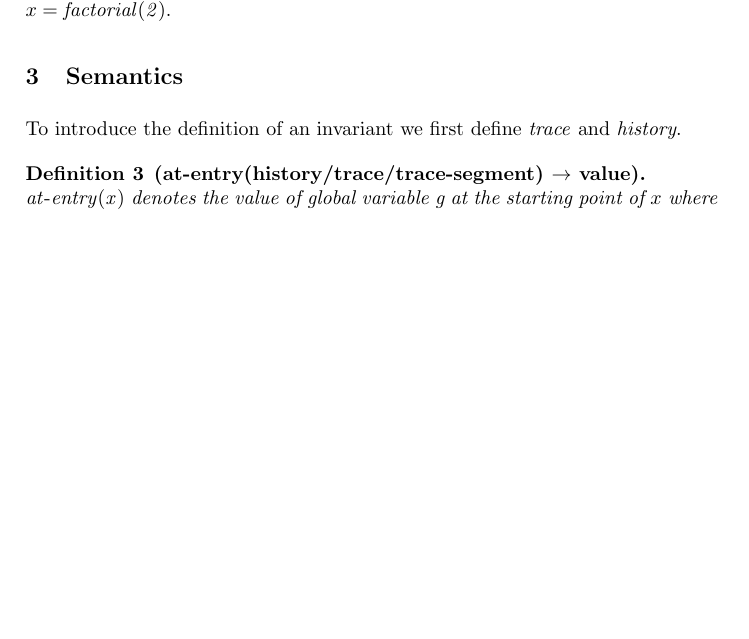
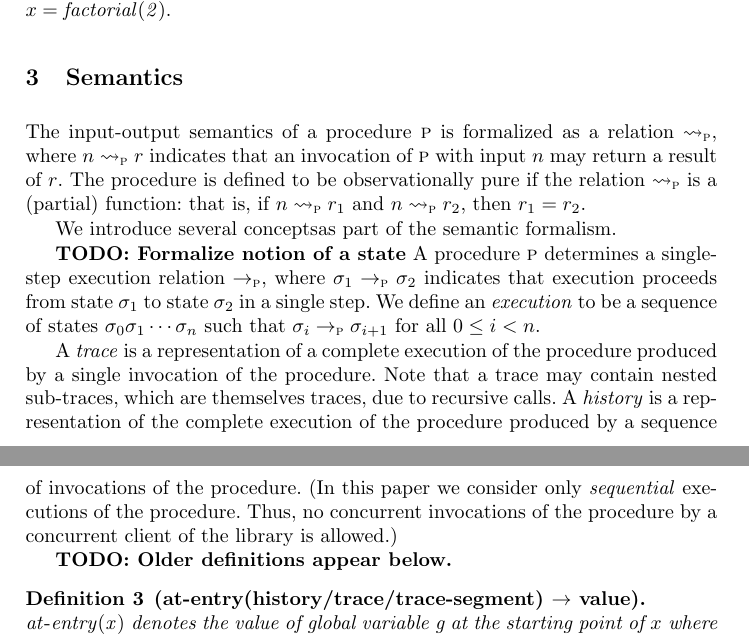
Before and after one commit to himanshu8958/opurity, a LaTeX paper (main.tex, which reads macros.tex, semantics.tex): part of page 7 of 16 before the commit and two parts of pages 7 and 8 of 17 after it, the two joined at a grey line, cut so that both start at the same text, the shorter picture padded with empty space. Compiled offline with pdfLaTeX.

Commit message:
partial updates to semantics

```diff
--- a/macros.tex
+++ b/macros.tex
@@ -1,3 +1,5 @@
+\newcommand{\TODO}[1]{\textbf{TODO: #1}}
+
 % \newcommand{\code}[1]{\ensuremath{\mathtt{#1}}}
 \newcommand{\code}[1]{\texttt{#1}}
 
--- a/semantics.tex
+++ b/semantics.tex
@@ -1,7 +1,30 @@
+\newcommand{\iosem}[1]{\rightsquigarrow_{#1}}
+\newcommand{\sssem}[1]{\rightarrow_{#1}}
+
 \section{Semantics}
 
-To introduce the definition of an invariant we first define
-\textit{trace} and \textit{history}.
+The input-output semantics of a procedure $\proc$ is formalized as a relation $\iosem{\proc}$, where $n \iosem{\proc} r$ indicates
+that an invocation of $\proc$ with input $n$ may return a result of $r$. The procedure is defined to be observationally
+pure if the relation $\iosem{\proc}$ is a (partial) function: that is, if
+$n \iosem{\proc} r_1$ and $n \iosem{\proc} r_2$, then $r_1 = r_2$.
+
+We introduce several conceptsas part of the semantic formalism.
+
+\TODO{Formalize notion of a state}
+A procedure $\proc$ determines a single-step execution relation $\sssem{\proc}$, where $\sigma_1 \sssem{\proc} \sigma_2$ indicates
+that execution proceeds from state $\sigma_1$ to state $\sigma_2$ in a single step.
+We define an \emph{execution} to be a sequence of states $\sigma_0 \sigma_1 \cdots \sigma_n$ such that
+$\sigma_i \sssem{\proc} \sigma_{i+1}$ for all $0 \leq i < n$.
+
+A \emph{trace} is a representation of a complete execution of the procedure produced by a single
+invocation of the procedure. Note that a trace may contain nested sub-traces,
+which are themselves traces, due to recursive calls.
+A \emph{history} is a representation of the complete  execution of the procedure produced by a
+sequence of invocations of the procedure.
+(In this paper we consider only \emph{sequential} executions of the procedure. Thus, no concurrent invocations
+of the procedure by a concurrent client of the library is allowed.)
+
+\TODO{Older definitions appear below.}
 
 \begin{definition}[at-entry(history/trace/trace-segment)  $\rightarrow$
     value]
```
